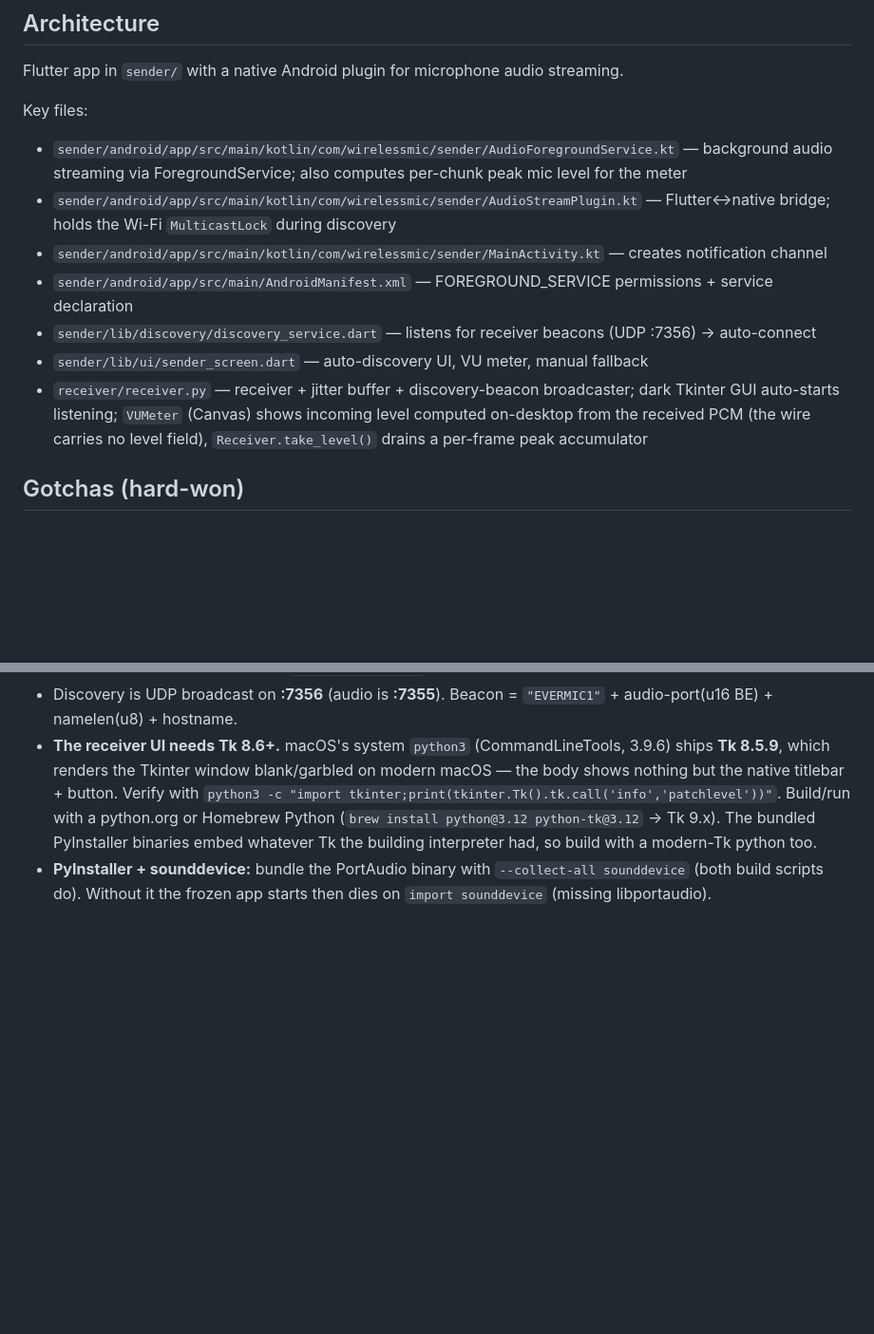
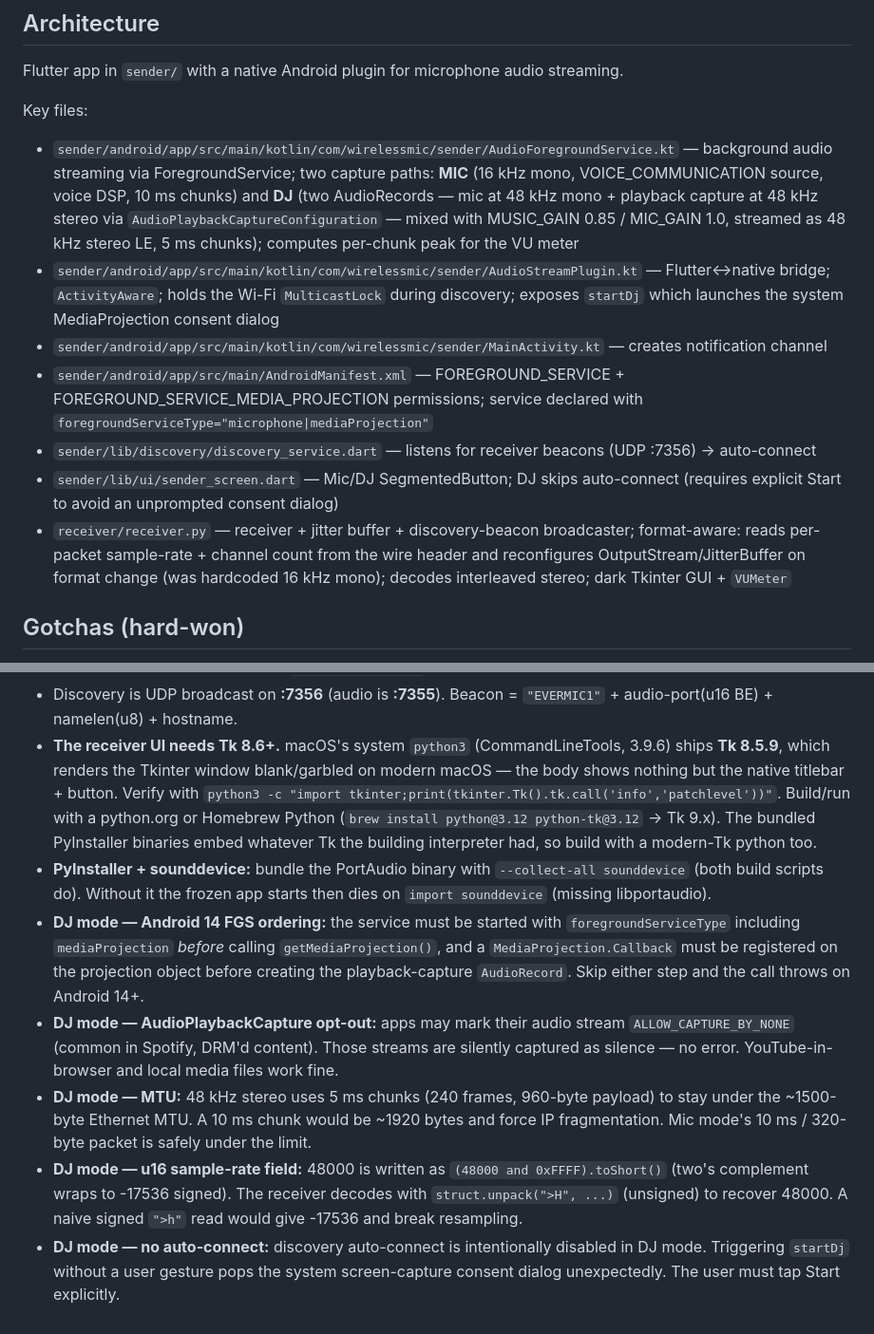
Before and after one commit to jesusonoro/wireless-mic, a Markdown page: CLAUDE.md, 2 parts joined by grey strips. Shown at 95% size. GitHub-like rendering; blank space fills up the shorter version.

Commit message:
docs: document DJ mode (capture path, FGS ordering, MTU, opt-out gotchas)
Co-Authored-By: Claude Opus 4.8 (1M context) <noreply@anthropic.com>

```diff
--- a/CLAUDE.md
+++ b/CLAUDE.md
@@ -50,13 +50,13 @@ Bump `org.jetbrains.kotlin.android` to `X.Y.Z` in `settings.gradle`.
 Flutter app in `sender/` with a native Android plugin for microphone audio streaming.
 
 Key files:
-- `sender/android/app/src/main/kotlin/com/wirelessmic/sender/AudioForegroundService.kt` — background audio streaming via ForegroundService; also computes per-chunk peak mic level for the meter
-- `sender/android/app/src/main/kotlin/com/wirelessmic/sender/AudioStreamPlugin.kt` — Flutter↔native bridge; holds the Wi-Fi `MulticastLock` during discovery
+- `sender/android/app/src/main/kotlin/com/wirelessmic/sender/AudioForegroundService.kt` — background audio streaming via ForegroundService; two capture paths: **MIC** (16 kHz mono, VOICE_COMMUNICATION source, voice DSP, 10 ms chunks) and **DJ** (two AudioRecords — mic at 48 kHz mono + playback capture at 48 kHz stereo via `AudioPlaybackCaptureConfiguration` — mixed with MUSIC_GAIN 0.85 / MIC_GAIN 1.0, streamed as 48 kHz stereo LE, 5 ms chunks); computes per-chunk peak for the VU meter
+- `sender/android/app/src/main/kotlin/com/wirelessmic/sender/AudioStreamPlugin.kt` — Flutter↔native bridge; `ActivityAware`; holds the Wi-Fi `MulticastLock` during discovery; exposes `startDj` which launches the system MediaProjection consent dialog
 - `sender/android/app/src/main/kotlin/com/wirelessmic/sender/MainActivity.kt` — creates notification channel
-- `sender/android/app/src/main/AndroidManifest.xml` — FOREGROUND_SERVICE permissions + service declaration
+- `sender/android/app/src/main/AndroidManifest.xml` — FOREGROUND_SERVICE + FOREGROUND_SERVICE_MEDIA_PROJECTION permissions; service declared with `foregroundServiceType="microphone|mediaProjection"`
 - `sender/lib/discovery/discovery_service.dart` — listens for receiver beacons (UDP :7356) → auto-connect
-- `sender/lib/ui/sender_screen.dart` — auto-discovery UI, VU meter, manual fallback
-- `receiver/receiver.py` — receiver + jitter buffer + discovery-beacon broadcaster; dark Tkinter GUI auto-starts listening; `VUMeter` (Canvas) shows incoming level computed on-desktop from the received PCM (the wire carries no level field), `Receiver.take_level()` drains a per-frame peak accumulator
+- `sender/lib/ui/sender_screen.dart` — Mic/DJ SegmentedButton; DJ skips auto-connect (requires explicit Start to avoid an unprompted consent dialog)
+- `receiver/receiver.py` — receiver + jitter buffer + discovery-beacon broadcaster; format-aware: reads per-packet sample-rate + channel count from the wire header and reconfigures OutputStream/JitterBuffer on format change (was hardcoded 16 kHz mono); decodes interleaved stereo; dark Tkinter GUI + `VUMeter`
 
 ## Gotchas (hard-won)
 
@@ -80,3 +80,22 @@ Key files:
 - **PyInstaller + sounddevice:** bundle the PortAudio binary with
   `--collect-all sounddevice` (both build scripts do). Without it the frozen app
   starts then dies on `import sounddevice` (missing libportaudio).
+- **DJ mode — Android 14 FGS ordering:** the service must be started with
+  `foregroundServiceType` including `mediaProjection` *before* calling
+  `getMediaProjection()`, and a `MediaProjection.Callback` must be registered on
+  the projection object before creating the playback-capture `AudioRecord`. Skip
+  either step and the call throws on Android 14+.
+- **DJ mode — AudioPlaybackCapture opt-out:** apps may mark their audio stream
+  `ALLOW_CAPTURE_BY_NONE` (common in Spotify, DRM'd content). Those streams are
+  silently captured as silence — no error. YouTube-in-browser and local media files
+  work fine.
+- **DJ mode — MTU:** 48 kHz stereo uses 5 ms chunks (240 frames, 960-byte payload)
+  to stay under the ~1500-byte Ethernet MTU. A 10 ms chunk would be ~1920 bytes and
+  force IP fragmentation. Mic mode's 10 ms / 320-byte packet is safely under the limit.
+- **DJ mode — u16 sample-rate field:** 48000 is written as
+  `(48000 and 0xFFFF).toShort()` (two's complement wraps to -17536 signed). The
+  receiver decodes with `struct.unpack(">H", ...)` (unsigned) to recover 48000. A
+  naive signed `">h"` read would give -17536 and break resampling.
+- **DJ mode — no auto-connect:** discovery auto-connect is intentionally disabled in
+  DJ mode. Triggering `startDj` without a user gesture pops the system
+  screen-capture consent dialog unexpectedly. The user must tap Start explicitly.
```
